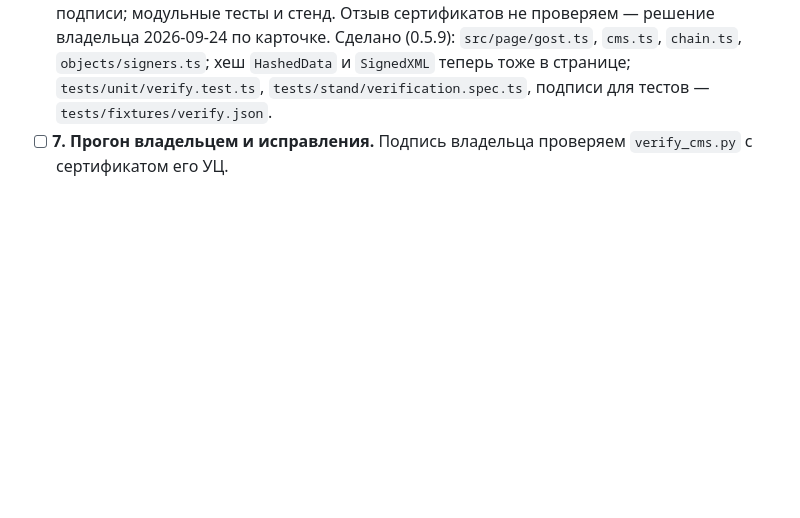
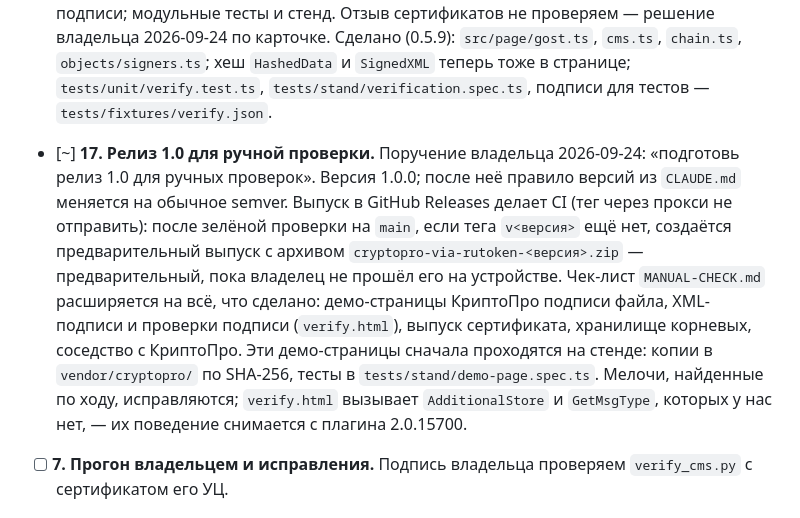
Before and after one commit to code-agent-43824/extension2, a Markdown page: docs/PLAN.md, the part around the change. Rendered like a GitHub page; blank space fills up the shorter version.

Commit message:
docs: plan release 1.0 for the owner's manual check (action 17)
Co-Authored-By: Claude Opus 5.5 (1M context) <noreply@anthropic.com>
Claude-Session: https://claude.ai/code/session_013vk4ZGY6wCoLL5dGVr4PMs

```diff
--- a/docs/PLAN.md
+++ b/docs/PLAN.md
@@ -106,6 +106,15 @@
   владельца 2026-09-24 по карточке. Сделано (0.5.9): `src/page/gost.ts`, `cms.ts`, `chain.ts`,
   `objects/signers.ts`; хеш `HashedData` и `SignedXML` теперь тоже в странице; `tests/unit/verify.test.ts`,
   `tests/stand/verification.spec.ts`, подписи для тестов — `tests/fixtures/verify.json`.
+- [~] **17. Релиз 1.0 для ручной проверки.** Поручение владельца 2026-09-24: «подготовь релиз 1.0 для ручных
+  проверок». Версия 1.0.0; после неё правило версий из `CLAUDE.md` меняется на обычное semver. Выпуск в GitHub
+  Releases делает CI (тег через прокси не отправить): после зелёной проверки на `main`, если тега `v<версия>` ещё
+  нет, создаётся предварительный выпуск с архивом `cryptopro-via-rutoken-<версия>.zip` — предварительный, пока
+  владелец не прошёл его на устройстве. Чек-лист `MANUAL-CHECK.md` расширяется на всё, что сделано: демо-страницы
+  КриптоПро подписи файла, XML-подписи и проверки подписи (`verify.html`), выпуск сертификата, хранилище
+  корневых, соседство с КриптоПро. Эти демо-страницы сначала проходятся на стенде: копии в `vendor/cryptopro/`
+  по SHA-256, тесты в `tests/stand/demo-page.spec.ts`. Мелочи, найденные по ходу, исправляются; `verify.html`
+  вызывает `AdditionalStore` и `GetMsgType`, которых у нас нет, — их поведение снимается с плагина 2.0.15700.
 - [ ] **7. Прогон владельцем и исправления.** Подпись владельца проверяем `verify_cms.py` с сертификатом его УЦ.
 
 ## Значения по умолчанию, выбранные агентом
```
Also changed, not shown: docs/WORKLOG.md (+6 -0 lines).
